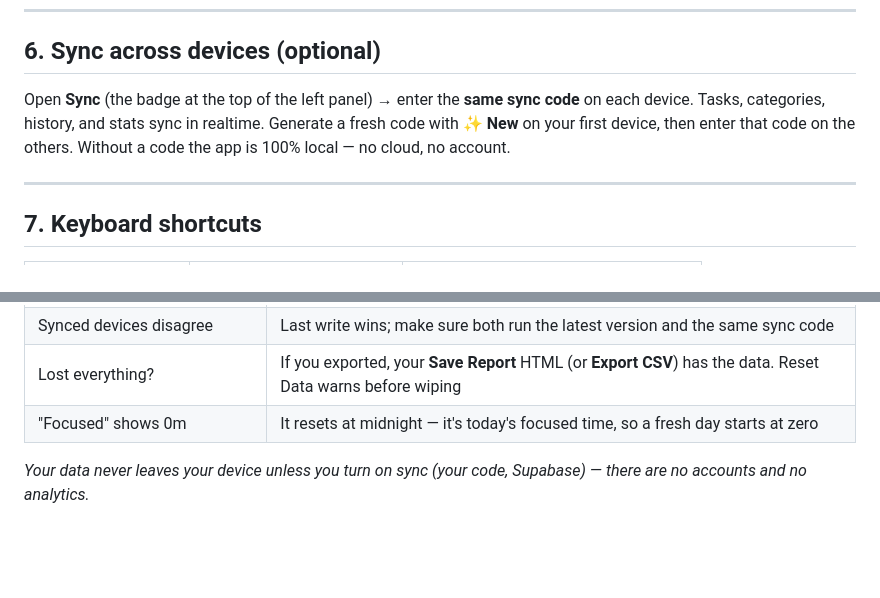
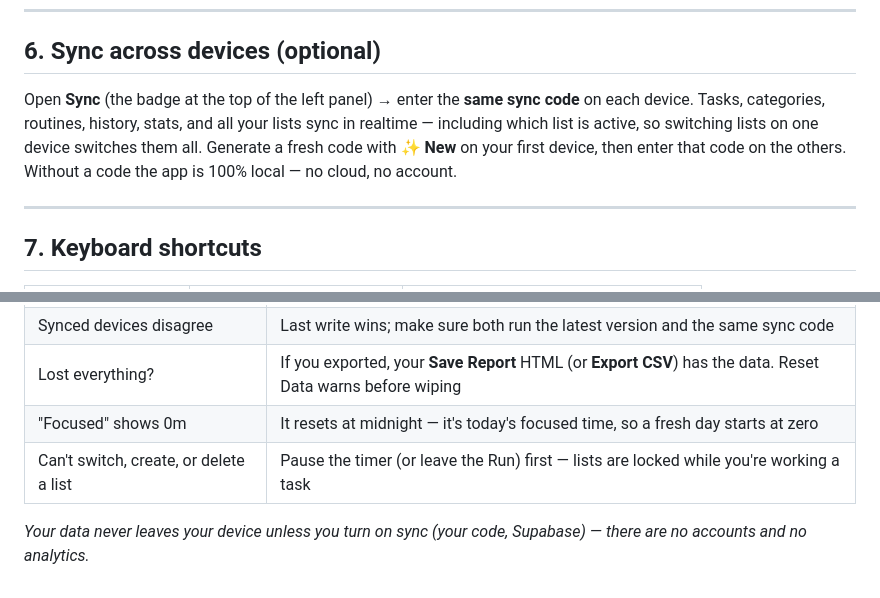
Before and after one commit to uiyonkimapac/focus-timer, a Markdown page: docs/USER-MANUAL.md, 2 parts joined by grey strips. Drawn GitHub-style; blank space fills up the shorter version.

```diff
--- a/docs/USER-MANUAL.md
+++ b/docs/USER-MANUAL.md
@@ -169,7 +178,7 @@ For a richer, formatted snapshot (active + completed + stats), use **Save Report
 
 ## 6. Sync across devices (optional)
 
-Open **Sync** (the badge at the top of the left panel) → enter the **same sync code** on each device. Tasks, categories, history, and stats sync in realtime. Generate a fresh code with **✨ New** on your first device, then enter that code on the others. Without a code the app is 100% local — no cloud, no account.
+Open **Sync** (the badge at the top of the left panel) → enter the **same sync code** on each device. Tasks, categories, routines, history, stats, and all your lists sync in realtime — including which list is active, so switching lists on one device switches them all. Generate a fresh code with **✨ New** on your first device, then enter that code on the others. Without a code the app is 100% local — no cloud, no account.
 
 ---
 
@@ -207,5 +216,6 @@ Open **Sync** (the badge at the top of the left panel) → enter the **same sync
 | Synced devices disagree | Last write wins; make sure both run the latest version and the same sync code |
 | Lost everything? | If you exported, your **Save Report** HTML (or **Export CSV**) has the data. Reset Data warns before wiping |
 | "Focused" shows 0m | It resets at midnight — it's today's focused time, so a fresh day starts at zero |
+| Can't switch, create, or delete a list | Pause the timer (or leave the Run) first — lists are locked while you're working a task |
 
 *Your data never leaves your device unless you turn on sync (your code, Supabase) — there are no accounts and no analytics.*
```
Also changed, not shown: other parts of docs/USER-MANUAL.md (+18 -9 lines), README.md (+1 -1 lines), 1 other file.
